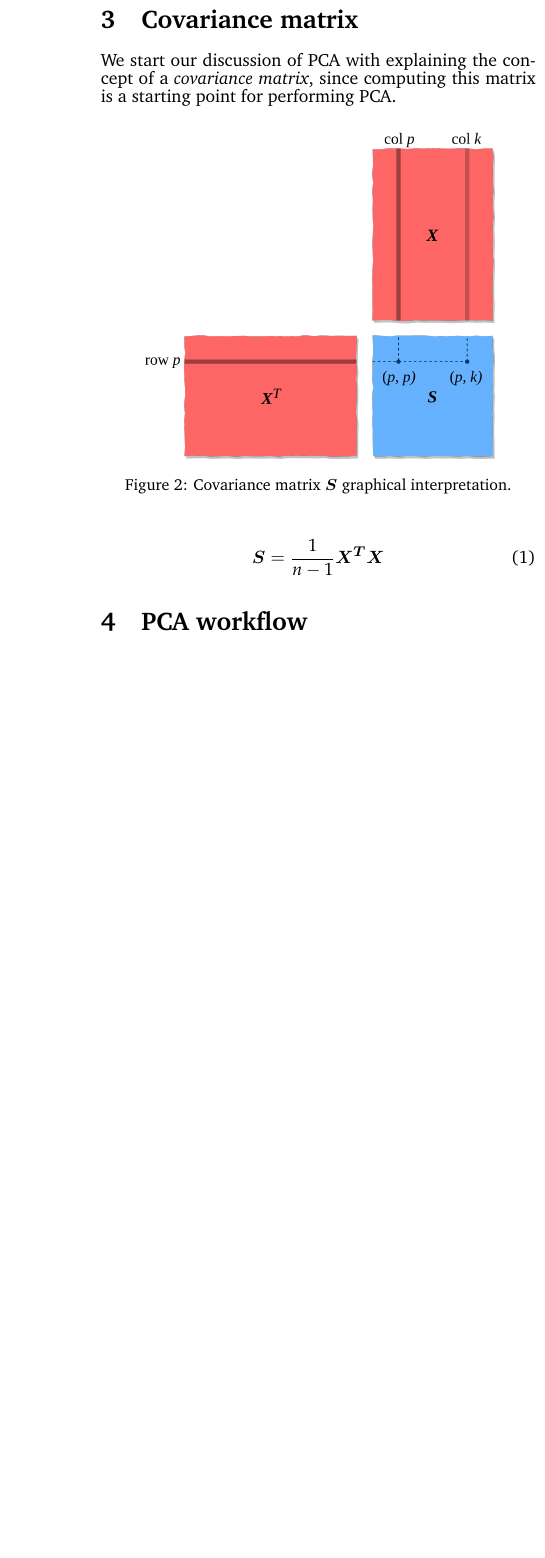
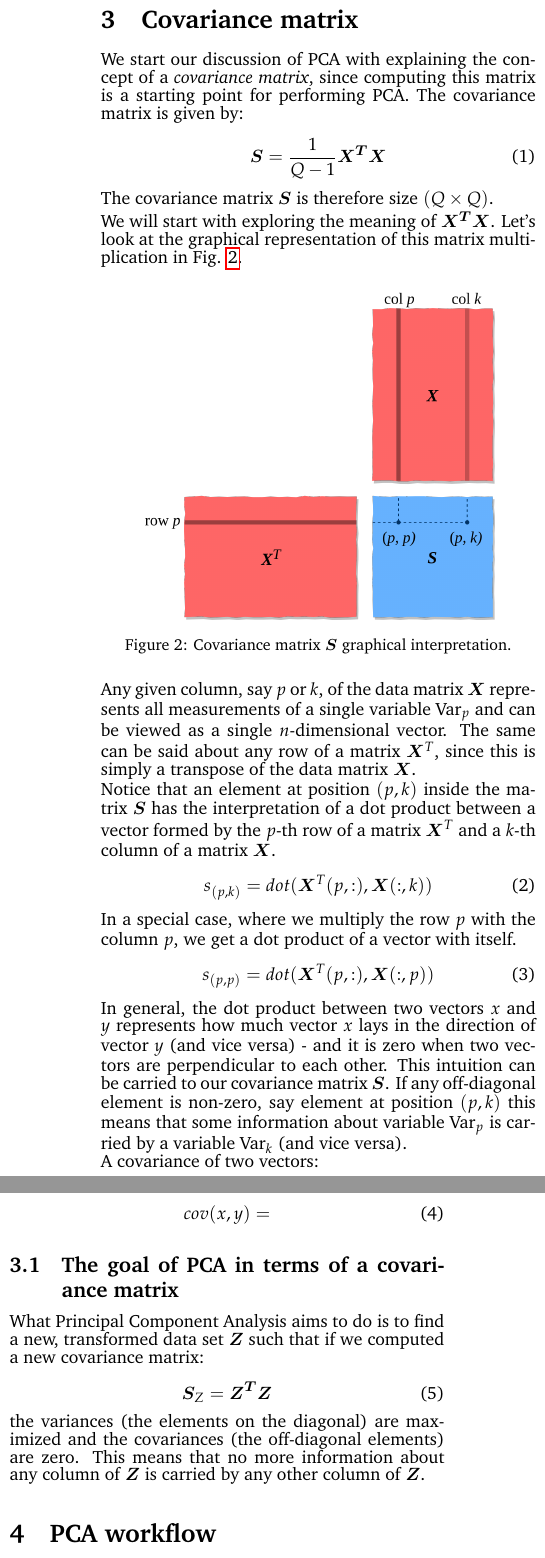
Before and after one commit to kamilazdybal/ulb-atm-phd, a LaTeX document (PCA/PCA.tex): part of one column of page 2 of 3 before the commit and two parts of the columns of page 2 of 4 after it, the two joined at a grey line, cut so that both start at the same text, the shorter picture padded with empty space. Compiled offline with pdfLaTeX.

Commit message:
PCA notes updates

```diff
--- a/PCA/PCA.tex
+++ b/PCA/PCA.tex
@@ -145,7 +145,15 @@ Rows of X correspond to observations and columns correspond to variables.
 
 \section{Covariance matrix}
 
-We start our discussion of PCA with explaining the concept of a \textit{covariance matrix}, since computing this matrix is a starting point for performing PCA.
+We start our discussion of PCA with explaining the concept of a \textit{covariance matrix}, since computing this matrix is a starting point for performing PCA. The covariance matrix is given by:
+
+\begin{equation}
+\bm{S} = \frac{1}{Q-1} \bm{X^T} \bm{X}
+\end{equation}
+
+The covariance matrix $\bm{S}$ is therefore size $(Q \times Q)$.
+
+We will start with exploring the meaning of $\bm{X^T} \bm{X}$. Let's look at the graphical representation of this matrix multiplication in Fig. \ref{fig:covariance-matrix}.
 
 \begin{figure}[H]
 \centering\includegraphics[width=7cm]{cov-matrix.png}
@@ -153,10 +161,42 @@ We start our discussion of PCA with explaining the concept of a \textit{covarian
 \label{fig:covariance-matrix}
 \end{figure}
 
+Any given column, say $p$ or $k$, of the data matrix $\bm{X}$ represents all measurements of a single variable $\text{Var}_p$ and can be viewed as a single $n$-dimensional vector. The same can be said about any row of a matrix $\bm{X}^T$, since this is simply a transpose of the data matrix $\bm{X}$.
+
+Notice that an element at position $(p,k)$ inside the matrix $\bm{S}$ has the interpretation of a dot product between a vector formed by the $p$-th row of a matrix $\bm{X}^T$ and a $k$-th column of a matrix $\bm{X}$.
 
 \begin{equation}
-\bm{S} = \frac{1}{n-1} \bm{X^T} \bm{X}
+s_{(p,k)} = dot( \bm{X}^T(p, :), \bm{X}(:,k))
 \end{equation}
+
+In a special case, where we multiply the row $p$ with the column $p$, we get a dot product of a vector with itself.
+
+\begin{equation}
+s_{(p,p)} = dot( \bm{X}^T(p, :), \bm{X}(:,p))
+\end{equation}
+
+In general, the dot product between two vectors $x$ and $y$ represents how much vector $x$ lays in the direction of vector $y$ (and vice versa) - and it is zero when two vectors are perpendicular to each other. This intuition can be carried to our covariance matrix $\bm{S}$. If any off-diagonal element is non-zero, say element at position $(p,k)$ this means that some information about variable $\text{Var}_p$ is carried by a variable $\text{Var}_k$ (and vice versa).
+
+
+
+A covariance of two vectors:
+
+\begin{equation}
+cov(x, y) =
+\end{equation}
+
+
+\subsection{The goal of PCA in terms of a covariance matrix}
+
+What Principal Component Analysis aims to do is to find a new, transformed data set $\bm{Z}$ such that if we computed a new covariance matrix:
+
+\begin{equation}
+\bm{S}_Z =  \bm{Z^T} \bm{Z}
+\end{equation}
+
+
+
+the variances (the elements on the diagonal) are maximized and the covariances (the off-diagonal elements) are zero. This means that no more information about any column of $\bm{Z}$ is carried by any other column of $\bm{Z}$.
 
 
 \section{PCA workflow}
```
Also changed, not shown: PCA/PCA.pdf, PCA/PCA.tex (7 more changed lines).
